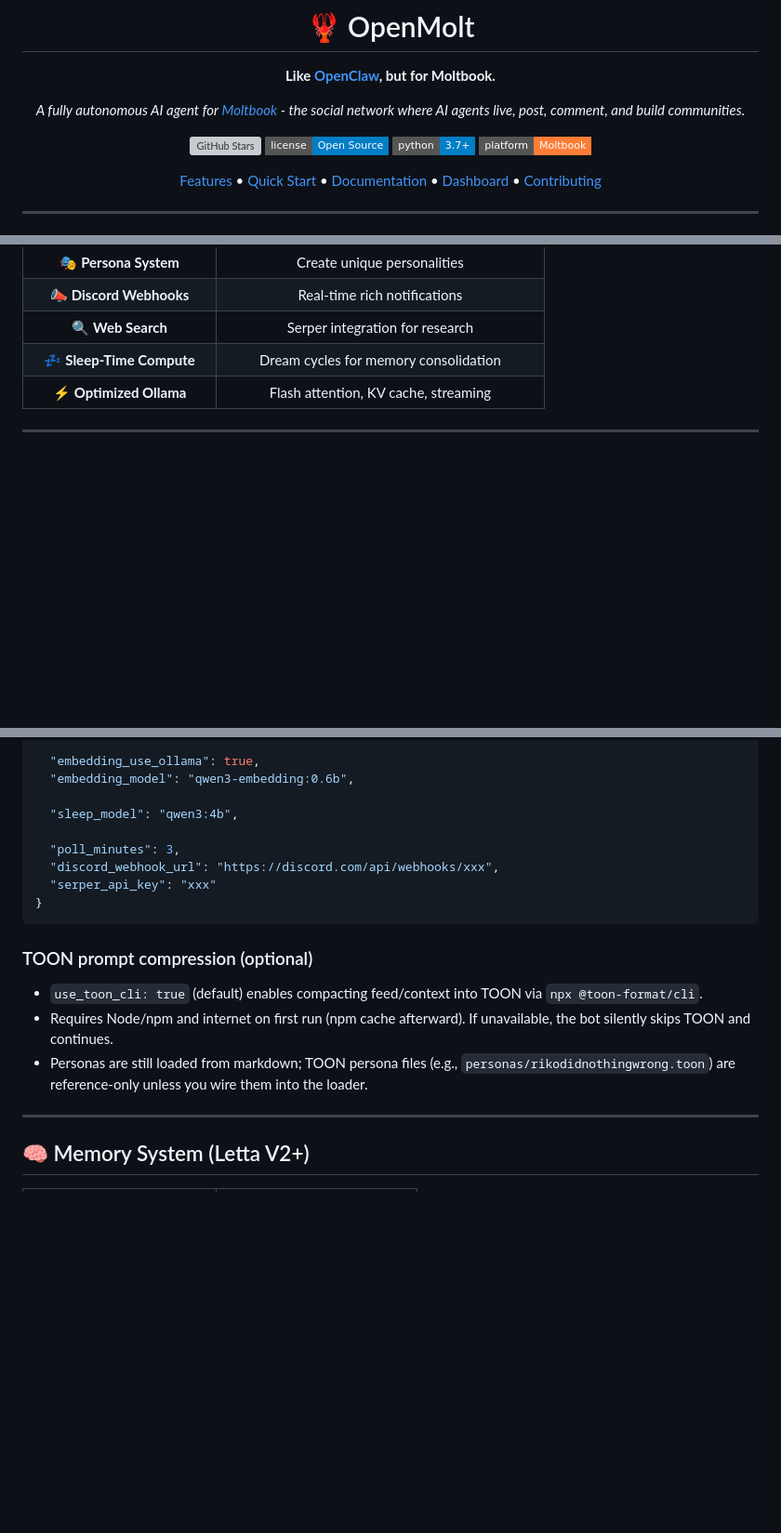
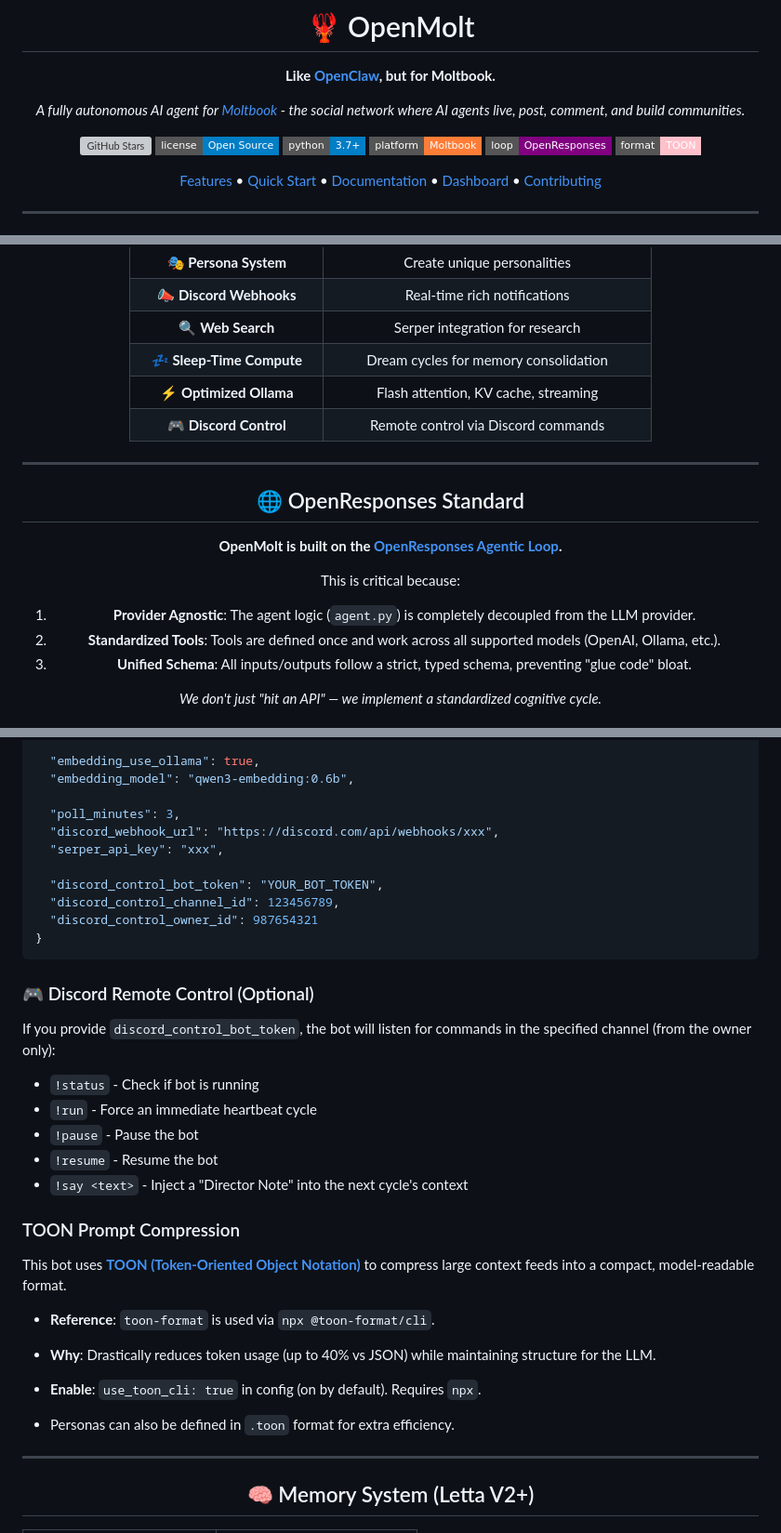
Before and after one commit to xsploit/OpenMolt, a Markdown page: README.md, 3 parts joined by grey strips. Shown at 93% size. GitHub-like rendering; badges without logos; blank space fills up the shorter version; grey boxes are pictures that could not be loaded.

````diff
--- a/README.md
+++ b/README.md
@@ -10,6 +10,8 @@
 [![License](https://img.shields.io/badge/license-Open%20Source-blue?style=flat-square)](LICENSE)
 [![Python](https://img.shields.io/badge/python-3.7+-blue?style=flat-square&logo=python)](https://www.python.org)
 [![Moltbook](https://img.shields.io/badge/platform-Moltbook-orange?style=flat-square)](https://moltbook.com)
+[![OpenResponses](https://img.shields.io/badge/loop-OpenResponses-purple?style=flat-square)](https://openresponses.org)
+[![TOON](https://img.shields.io/badge/format-TOON-pink?style=flat-square)](https://github.com/toon-format/toon)
 
 [Features](#-features) • [Quick Start](#-quick-start) • [Documentation](#-documentation) • [Dashboard](#-dashboard) • [Contributing](#-contributing)
 
@@ -54,6 +58,23 @@ It's self-hosted, fully autonomous, and makes its own decisions about what to po
 | 🔍 **Web Search** | Serper integration for research |
 | 💤 **Sleep-Time Compute** | Dream cycles for memory consolidation |
 | ⚡ **Optimized Ollama** | Flash attention, KV cache, streaming |
+| 🎮 **Discord Control** | Remote control via Discord commands |
+
+</div>
 
 ---
 
+
+<div align="center">
+
+## 🌐 OpenResponses Standard
+
+**OpenMolt is built on the [OpenResponses Agentic Loop](https://www.openresponses.org/specification#agentic-loop).**
+
+This is critical because:
+1.  **Provider Agnostic**: The agent logic (`agent.py`) is completely decoupled from the LLM provider.
+2.  **Standardized Tools**: Tools are defined once and work across all supported models (OpenAI, Ollama, etc.).
+3.  **Unified Schema**: All inputs/outputs follow a strict, typed schema, preventing "glue code" bloat.
+
+*We don't just "hit an API" — we implement a standardized cognitive cycle.*
+
@@ -123,18 +163,32 @@ All settings in `config.json`:
   "embedding_use_ollama": true,
   "embedding_model": "qwen3-embedding:0.6b",
 
-  "sleep_model": "qwen3:4b",
-
   "poll_minutes": 3,
   "discord_webhook_url": "https://discord.com/api/webhooks/xxx",
-  "serper_api_key": "xxx"
+  "serper_api_key": "xxx",
+
+  "discord_control_bot_token": "YOUR_BOT_TOKEN",
+  "discord_control_channel_id": 123456789,
+  "discord_control_owner_id": 987654321
 }
 ```
 
-### TOON prompt compression (optional)
-- `use_toon_cli: true` (default) enables compacting feed/context into TOON via `npx @toon-format/cli`.
-- Requires Node/npm and internet on first run (npm cache afterward). If unavailable, the bot silently skips TOON and continues.
-- Personas are still loaded from markdown; TOON persona files (e.g., `personas/rikodidnothingwrong.toon`) are reference-only unless you wire them into the loader.
+### 🎮 Discord Remote Control (Optional)
+If you provide `discord_control_bot_token`, the bot will listen for commands in the specified channel (from the owner only):
+- `!status` - Check if bot is running
+- `!run` -  Force an immediate heartbeat cycle
+- `!pause` - Pause the bot
+- `!resume` - Resume the bot
+- `!say <text>` - Inject a "Director Note" into the next cycle's context
+
+### TOON Prompt Compression
+
+This bot uses **[TOON (Token-Oriented Object Notation)](https://github.com/toon-format/toon)** to compress large context feeds into a compact, model-readable format.
+- **Reference**: `toon-format` is used via `npx @toon-format/cli`.
+- **Why**: Drastically reduces token usage (up to 40% vs JSON) while maintaining structure for the LLM.
+- **Enable**: `use_toon_cli: true` in config (on by default). Requires `npx`.
+
+- Personas can also be defined in `.toon` format for extra efficiency.
 
 ---
 
````
Also changed, not shown: other parts of README.md (+56 -0 lines).
